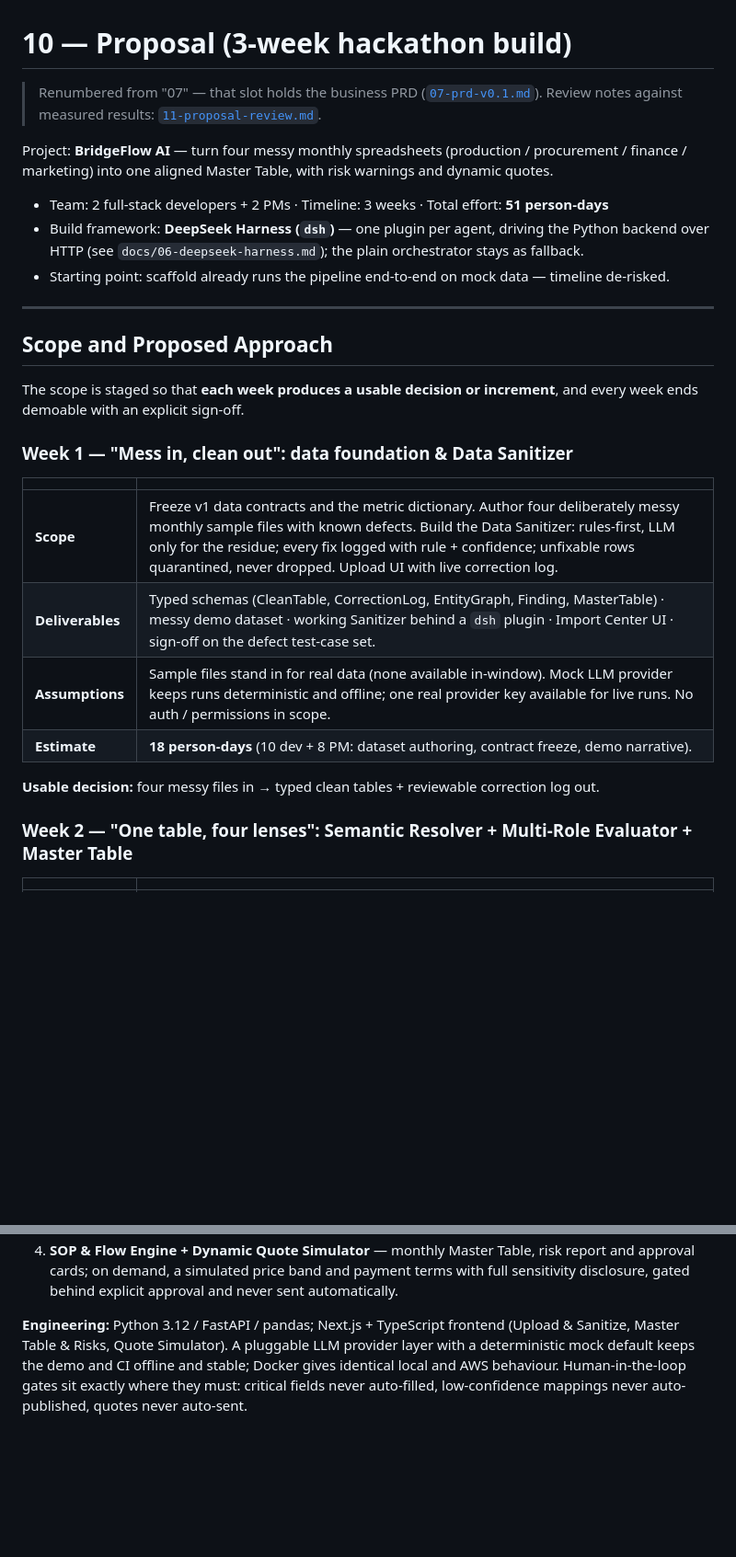
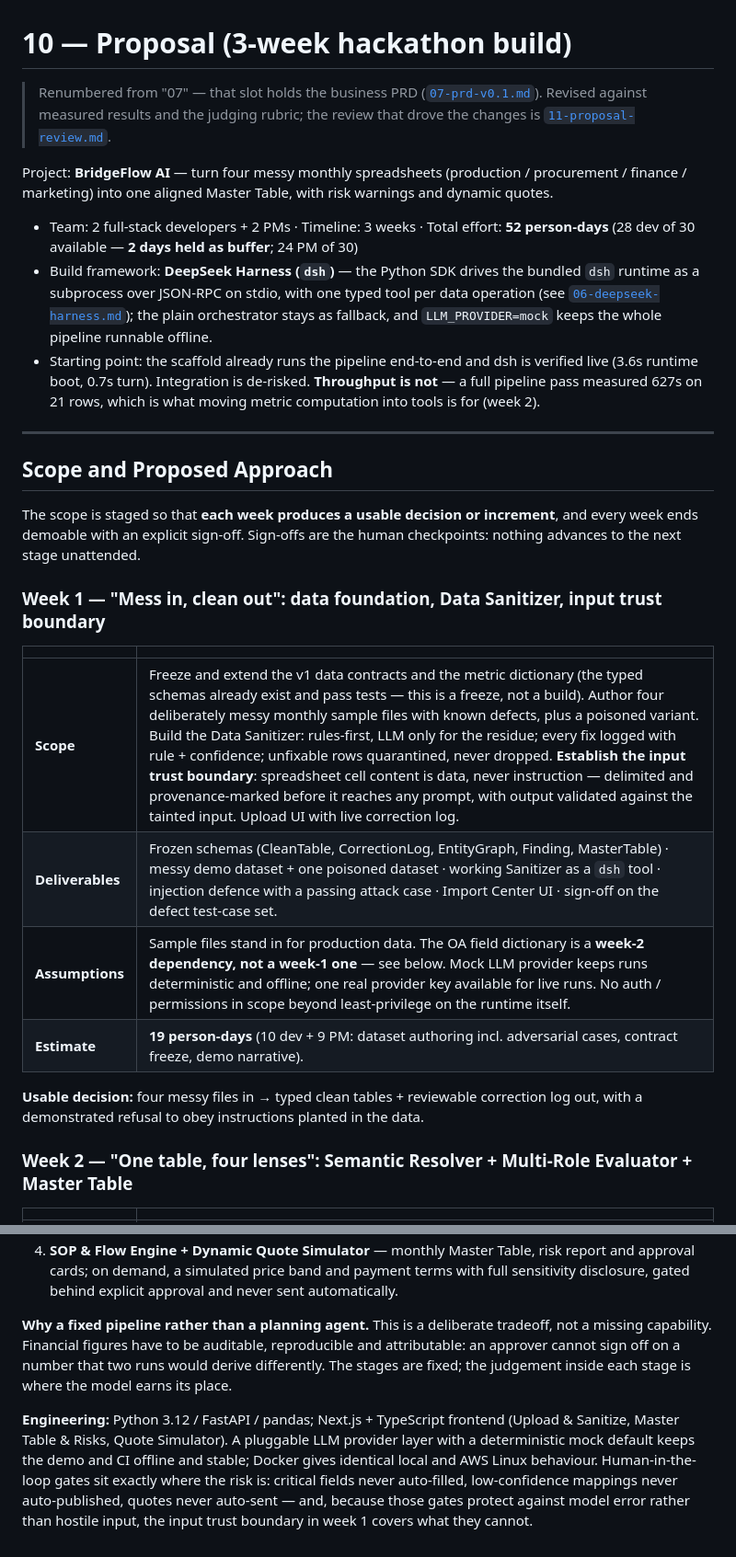
Before and after one commit to EricWang1358/BridgeFlow-AI, a Markdown page: docs/10-proposal.md, 2 parts joined by grey strips. Shown at 92% size. Drawn GitHub-style; blank space fills up the shorter version.

```diff
--- a/docs/10-proposal.md
+++ b/docs/10-proposal.md
@@ -1,33 +1,42 @@
 # 10 — Proposal (3-week hackathon build)
 
 > Renumbered from "07" — that slot holds the business PRD ([`07-prd-v0.1.md`](07-prd-v0.1.md)).
-> Review notes against measured results: [`11-proposal-review.md`](11-proposal-review.md).
+> Revised against measured results and the judging rubric; the review that drove the changes
+> is [`11-proposal-review.md`](11-proposal-review.md).
 
 Project: **BridgeFlow AI** — turn four messy monthly spreadsheets (production / procurement /
 finance / marketing) into one aligned Master Table, with risk warnings and dynamic quotes.
 
-- Team: 2 full-stack developers + 2 PMs · Timeline: 3 weeks · Total effort: **51 person-days**
-- Build framework: **DeepSeek Harness (`dsh`)** — one plugin per agent, driving the Python
-  backend over HTTP (see `docs/06-deepseek-harness.md`); the plain orchestrator stays as fallback.
-- Starting point: scaffold already runs the pipeline end-to-end on mock data — timeline de-risked.
+- Team: 2 full-stack developers + 2 PMs · Timeline: 3 weeks · Total effort: **52 person-days**
+  (28 dev of 30 available — **2 days held as buffer**; 24 PM of 30)
+- Build framework: **DeepSeek Harness (`dsh`)** — the Python SDK drives the bundled `dsh`
+  runtime as a subprocess over JSON-RPC on stdio, with one typed tool per data operation
+  (see [`06-deepseek-harness.md`](06-deepseek-harness.md)); the plain orchestrator stays as
+  fallback, and `LLM_PROVIDER=mock` keeps the whole pipeline runnable offline.
+- Starting point: the scaffold already runs the pipeline end-to-end and dsh is verified live
+  (3.6s runtime boot, 0.7s turn). Integration is de-risked. **Throughput is not** — a full
+  pipeline pass measured 627s on 21 rows, which is what moving metric computation into tools
+  is for (week 2).
 
 ---
 
 ## Scope and Proposed Approach
 
 The scope is staged so that **each week produces a usable decision or increment**, and every
-week ends demoable with an explicit sign-off.
+week ends demoable with an explicit sign-off. Sign-offs are the human checkpoints: nothing
+advances to the next stage unattended.
 
-### Week 1 — "Mess in, clean out": data foundation & Data Sanitizer
+### Week 1 — "Mess in, clean out": data foundation, Data Sanitizer, input trust boundary
 
 | | |
 | --- | --- |
-| **Scope** | Freeze v1 data contracts and the metric dictionary. Author four deliberately messy monthly sample files with known defects. Build the Data Sanitizer: rules-first, LLM only for the residue; every fix logged with rule + confidence; unfixable rows quarantined, never dropped. Upload UI with live correction log. |
-| **Deliverables** | Typed schemas (CleanTable, CorrectionLog, EntityGraph, Finding, MasterTable) · messy demo dataset · working Sanitizer behind a `dsh` plugin · Import Center UI · sign-off on the defect test-case set. |
-| **Assumptions** | Sample files stand in for real data (none available in-window). Mock LLM provider keeps runs deterministic and offline; one real provider key available for live runs. No auth / permissions in scope. |
-| **Estimate** | **18 person-days** (10 dev + 8 PM: dataset authoring, contract freeze, demo narrative). |
+| **Scope** | Freeze and extend the v1 data contracts and the metric dictionary (the typed schemas already exist and pass tests — this is a freeze, not a build). Author four deliberately messy monthly sample files with known defects, plus a poisoned variant. Build the Data Sanitizer: rules-first, LLM only for the residue; every fix logged with rule + confidence; unfixable rows quarantined, never dropped. **Establish the input trust boundary**: spreadsheet cell content is data, never instruction — delimited and provenance-marked before it reaches any prompt, with output validated against the tainted input. Upload UI with live correction log. |
+| **Deliverables** | Frozen schemas (CleanTable, CorrectionLog, EntityGraph, Finding, MasterTable) · messy demo dataset + one poisoned dataset · working Sanitizer as a `dsh` tool · injection defence with a passing attack case · Import Center UI · sign-off on the defect test-case set. |
+| **Assumptions** | Sample files stand in for production data. The OA field dictionary is a **week-2 dependency, not a week-1 one** — see below. Mock LLM provider keeps runs deterministic and offline; one real provider key available for live runs. No auth / permissions in scope beyond least-privilege on the runtime itself. |
+| **Estimate** | **19 person-days** (10 dev + 9 PM: dataset authoring incl. adversarial cases, contract freeze, demo narrative). |
 
-**Usable decision:** four messy files in → typed clean tables + reviewable correction log out.
+**Usable decision:** four messy files in → typed clean tables + reviewable correction log out,
+with a demonstrated refusal to obey instructions planted in the data.
 
 ### Week 2 — "One table, four lenses": Semantic Resolver + Multi-Role Evaluator + Master Table
 
@@ -71,8 +85,15 @@ lose nothing.
    approval cards; on demand, a simulated price band and payment terms with full sensitivity
    disclosure, gated behind explicit approval and never sent automatically.
 
+**Why a fixed pipeline rather than a planning agent.** This is a deliberate tradeoff, not a
+missing capability. Financial figures have to be auditable, reproducible and attributable: an
+approver cannot sign off on a number that two runs would derive differently. The stages are
+fixed; the judgement inside each stage is where the model earns its place.
+
 **Engineering:** Python 3.12 / FastAPI / pandas; Next.js + TypeScript frontend (Upload &
 Sanitize, Master Table & Risks, Quote Simulator). A pluggable LLM provider layer with a
 deterministic mock default keeps the demo and CI offline and stable; Docker gives identical
-local and AWS behaviour. Human-in-the-loop gates sit exactly where they must: critical fields
-never auto-filled, low-confidence mappings never auto-published, quotes never auto-sent.
+local and AWS Linux behaviour. Human-in-the-loop gates sit exactly where the risk is: critical
+fields never auto-filled, low-confidence mappings never auto-published, quotes never auto-sent
+— and, because those gates protect against model error rather than hostile input, the input
+trust boundary in week 1 covers what they cannot.
```
Also changed, not shown: other parts of docs/10-proposal.md (+25 -20 lines).
